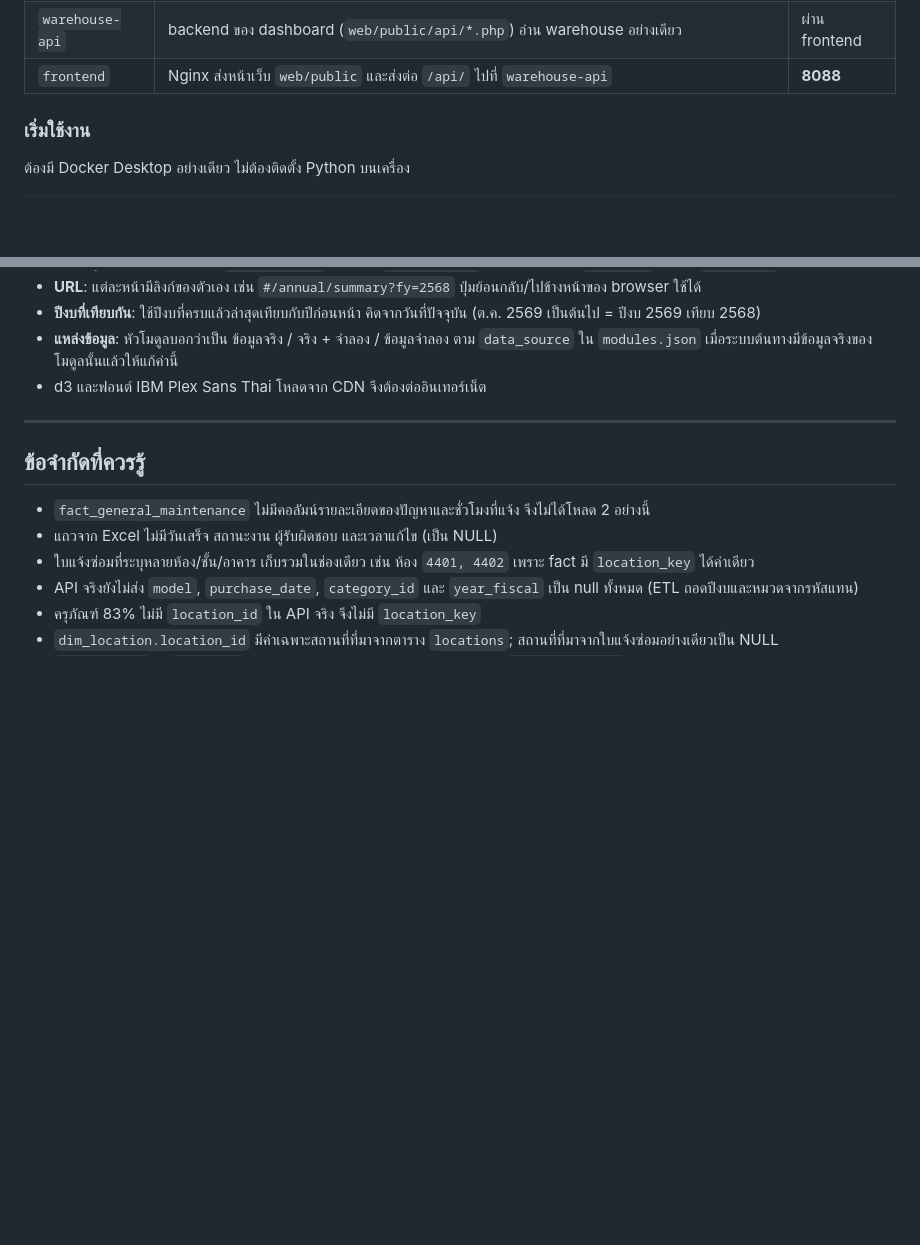
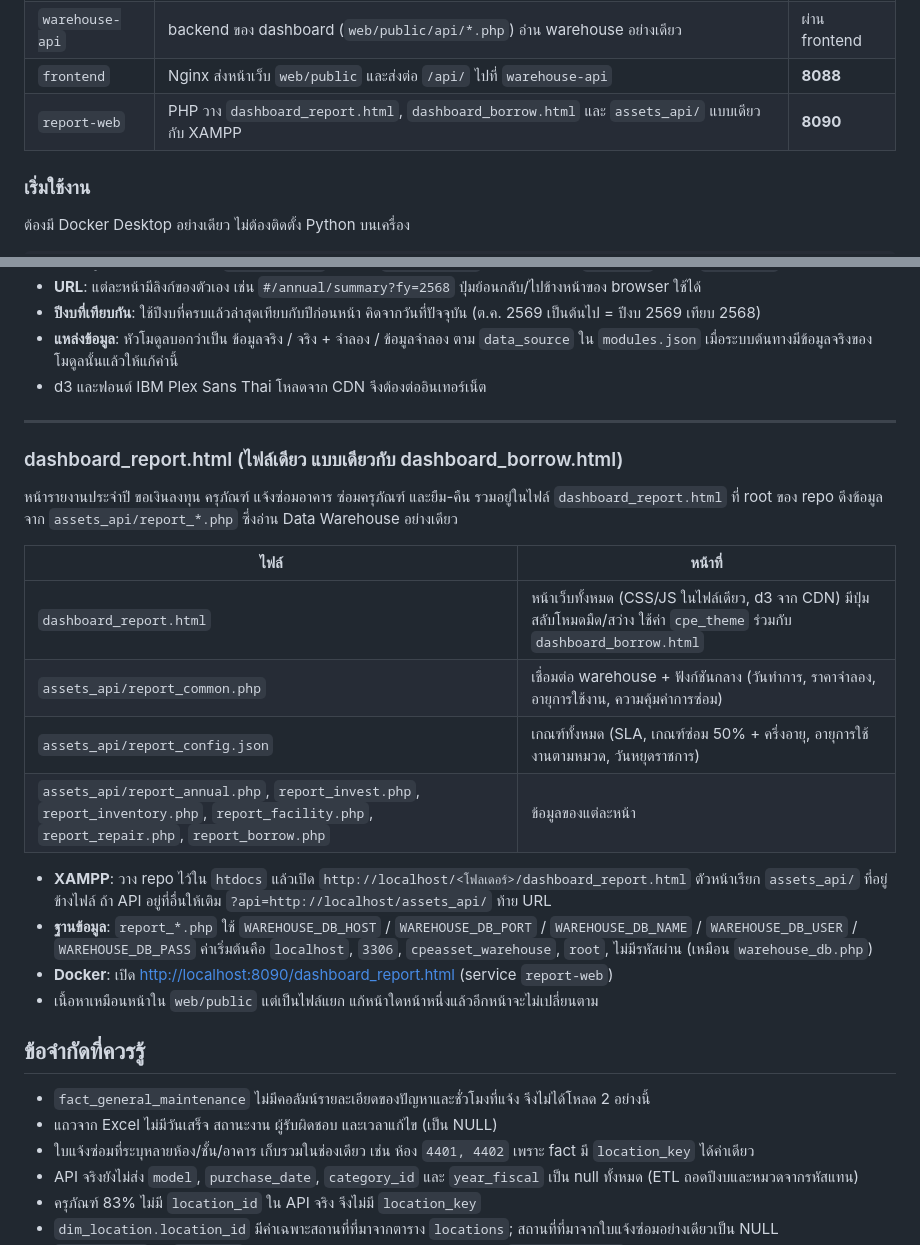
Before and after one commit to JayCo66/CPE-Asset-Warehouse, a Markdown page: README.md, 2 parts joined by grey strips. GitHub-like rendering; blank space fills up the shorter version.

Commit message:
docs(readme): document dashboard_report.html setup
Co-Authored-By: Claude Opus 5.5 <noreply@anthropic.com>

```diff
--- a/README.md
+++ b/README.md
@@ -392,6 +392,7 @@ source-db ──► source-api ──► etl ──► warehouse-db ──► wa
 | `warehouse-db` | MySQL ของ warehouse สร้างตารางจาก `warehouse schema.sql` | 3307 |
 | `warehouse-api` | backend ของ dashboard (`web/public/api/*.php`) อ่าน warehouse อย่างเดียว | ผ่าน frontend |
 | `frontend` | Nginx ส่งหน้าเว็บ `web/public` และส่งต่อ `/api/` ไปที่ `warehouse-api` | **8088** |
+| `report-web` | PHP วาง `dashboard_report.html`, `dashboard_borrow.html` และ `assets_api/` แบบเดียวกับ XAMPP | **8090** |
 
 ### เริ่มใช้งาน
 
@@ -468,6 +469,22 @@ docker/
 
 ---
 
+### dashboard_report.html (ไฟล์เดียว แบบเดียวกับ dashboard_borrow.html)
+
+หน้ารายงานประจำปี ขอเงินลงทุน ครุภัณฑ์ แจ้งซ่อมอาคาร ซ่อมครุภัณฑ์ และยืม-คืน รวมอยู่ในไฟล์ `dashboard_report.html` ที่ root ของ repo ดึงข้อมูลจาก `assets_api/report_*.php` ซึ่งอ่าน Data Warehouse อย่างเดียว
+
+| ไฟล์ | หน้าที่ |
+|---|---|
+| `dashboard_report.html` | หน้าเว็บทั้งหมด (CSS/JS ในไฟล์เดียว, d3 จาก CDN) มีปุ่มสลับโหมดมืด/สว่าง ใช้ค่า `cpe_theme` ร่วมกับ `dashboard_borrow.html` |
+| `assets_api/report_common.php` | เชื่อมต่อ warehouse + ฟังก์ชันกลาง (วันทำการ, ราคาจำลอง, อายุการใช้งาน, ความคุ้มค่าการซ่อม) |
+| `assets_api/report_config.json` | เกณฑ์ทั้งหมด (SLA, เกณฑ์ซ่อม 50% + ครึ่งอายุ, อายุการใช้งานตามหมวด, วันหยุดราชการ) |
+| `assets_api/report_annual.php`, `report_invest.php`, `report_inventory.php`, `report_facility.php`, `report_repair.php`, `report_borrow.php` | ข้อมูลของแต่ละหน้า |
+
+- **XAMPP**: วาง repo ไว้ใน `htdocs` แล้วเปิด `http://localhost/<โฟลเดอร์>/dashboard_report.html` ตัวหน้าเรียก `assets_api/` ที่อยู่ข้างไฟล์ ถ้า API อยู่ที่อื่นให้เติม `?api=http://localhost/assets_api/` ท้าย URL
+- **ฐานข้อมูล**: `report_*.php` ใช้ `WAREHOUSE_DB_HOST` / `WAREHOUSE_DB_PORT` / `WAREHOUSE_DB_NAME` / `WAREHOUSE_DB_USER` / `WAREHOUSE_DB_PASS` ค่าเริ่มต้นคือ `localhost`, `3306`, `cpeasset_warehouse`, `root`, ไม่มีรหัสผ่าน (เหมือน `warehouse_db.php`)
+- **Docker**: เปิด <http://localhost:8090/dashboard_report.html> (service `report-web`)
+- เนื้อหาเหมือนหน้าใน `web/public` แต่เป็นไฟล์แยก แก้หน้าใดหน้าหนึ่งแล้วอีกหน้าจะไม่เปลี่ยนตาม
+
 ## ข้อจำกัดที่ควรรู้
 
 - `fact_general_maintenance` ไม่มีคอลัมน์รายละเอียดของปัญหาและชั่วโมงที่แจ้ง จึงไม่ได้โหลด 2 อย่างนี้
```
